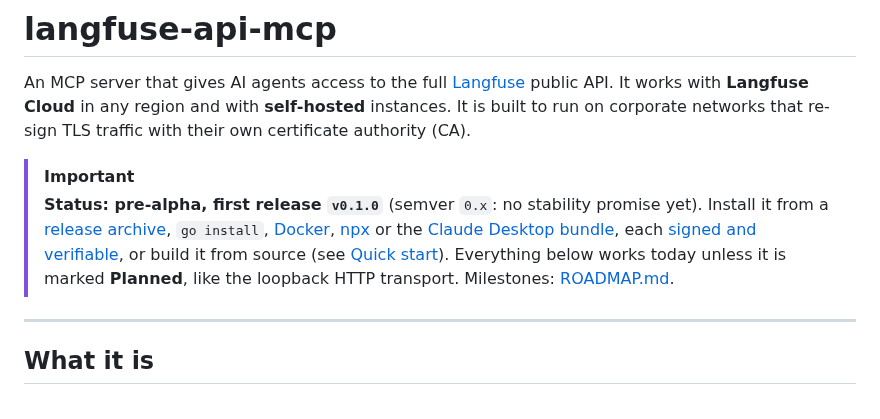
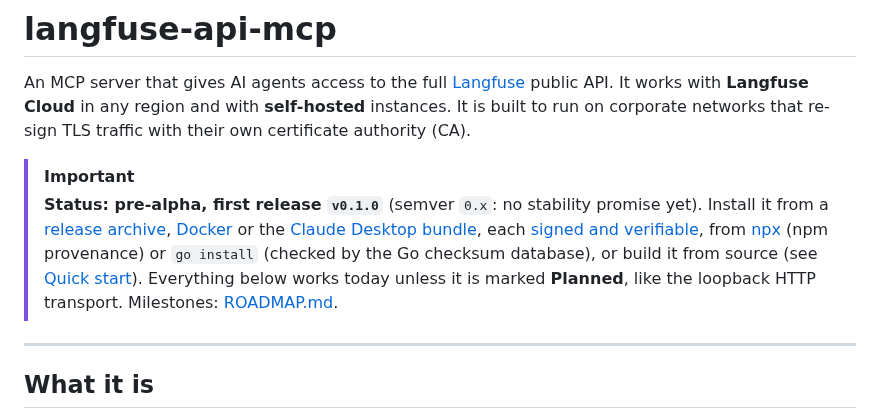
Before and after one commit to rodrigorjsf/langfuse-api-mcp, a Markdown page: README.md, the part around the change. GitHub-like rendering.

Commit message:
docs(readme): say signed only for the signed channels in the status banner
Claude-Session: https://claude.ai/code/session_01Cn8gHfKCJQZMMQDW7bnbXK

```diff
--- a/README.md
+++ b/README.md
@@ -3,7 +3,7 @@
 An MCP server that gives AI agents access to the full [Langfuse](https://langfuse.com) public API. It works with **Langfuse Cloud** in any region and with **self-hosted** instances. It is built to run on corporate networks that re-sign TLS traffic with their own certificate authority (CA).
 
 > [!IMPORTANT]
-> **Status: pre-alpha, first release `v0.1.0`** (semver `0.x`: no stability promise yet). Install it from a [release archive](#release-archive), `go install`, [Docker](#docker), [npx](#npx) or the [Claude Desktop bundle](#claude-desktop-mcpb), each [signed and verifiable](#verify-what-you-run), or build it from source (see [Quick start](#quick-start)). Everything below works today unless it is marked **Planned**, like the loopback HTTP transport. Milestones: [ROADMAP.md](ROADMAP.md).
+> **Status: pre-alpha, first release `v0.1.0`** (semver `0.x`: no stability promise yet). Install it from a [release archive](#release-archive), [Docker](#docker) or the [Claude Desktop bundle](#claude-desktop-mcpb), each [signed and verifiable](#verify-what-you-run), from [npx](#npx) (npm provenance) or `go install` (checked by the Go checksum database), or build it from source (see [Quick start](#quick-start)). Everything below works today unless it is marked **Planned**, like the loopback HTTP transport. Milestones: [ROADMAP.md](ROADMAP.md).
 
 ---
 
```
